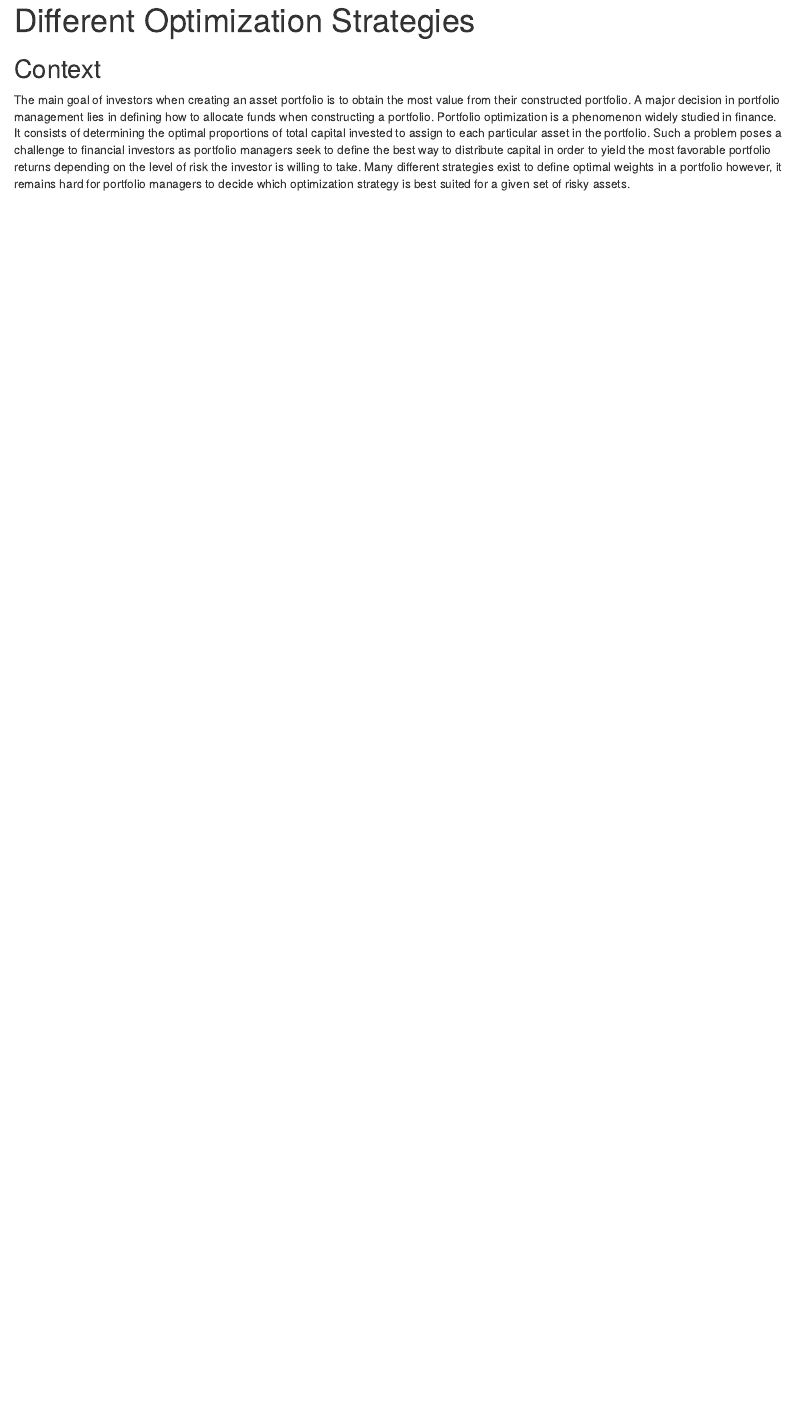
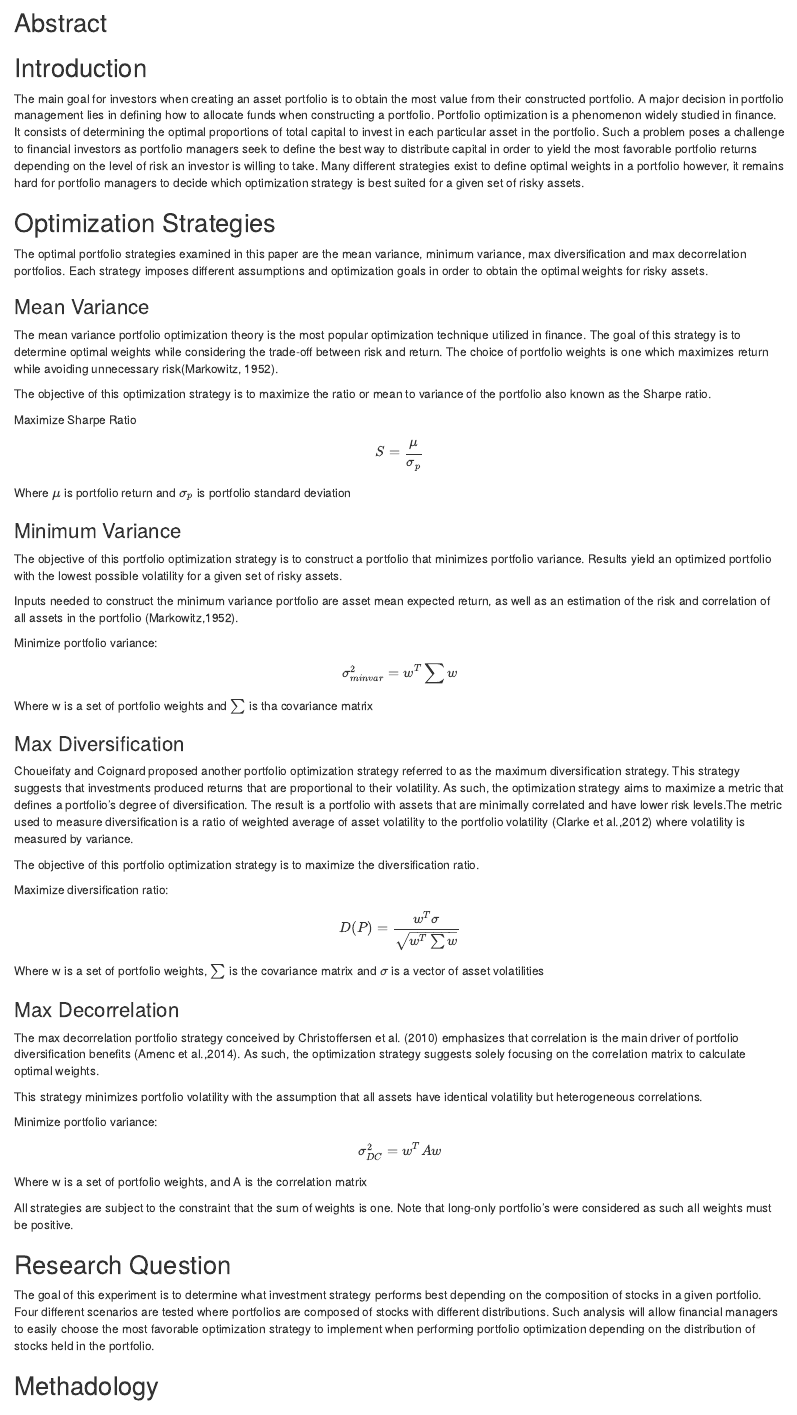
Before and after one commit to madikas/MonteCarlo-Portfolio-R, an R Markdown document (Final_report.Rmd): the page in a window 1100 px wide, from 60 px down before the commit and from 110 px down after it. Rendered offline with R 4.5, knitr and Pandoc, with nearby package versions; some code elsewhere in the file could not run offline.

Commit message:
Report update 1

````diff
--- a/Final_report.Rmd
+++ b/Final_report.Rmd
@@ -12,10 +12,63 @@ simulations = 1000
 tradingdays = 253
 ```
 
-## Context
+## Abstract
 
-The main goal of investors when creating an asset portfolio is to obtain the most value from their constructed portfolio. A major decision in portfolio management lies in defining how to allocate funds when constructing a portfolio. Portfolio optimization is a phenomenon widely studied in finance. It consists of determining the optimal proportions of total capital invested to assign to each particular asset in the portfolio. Such a problem poses a challenge to financial investors as portfolio managers seek to define the best way to distribute capital in order to yield the most favorable portfolio returns depending on the level of risk the investor is willing to take. Many different strategies exist to define optimal weights in a portfolio however, it remains hard for portfolio managers to decide which optimization strategy is best suited for a given set of risky assets.
+## Introduction
 
+The main goal for investors when creating an asset portfolio is to obtain the most value from their constructed portfolio. A major decision in portfolio management lies in defining how to allocate funds when constructing a portfolio. Portfolio optimization is a phenomenon widely studied in finance. It consists of determining the optimal proportions of total capital to invest in each particular asset in the portfolio. Such a problem poses a challenge to financial investors as portfolio managers seek to define the best way to distribute capital in order to yield the most favorable portfolio returns depending on the level of risk an investor is willing to take. Many different strategies exist to define optimal weights in a portfolio however, it remains hard for portfolio managers to decide which optimization strategy is best suited for a given set of risky assets.
+
+## Optimization Strategies
+
+The optimal portfolio strategies examined in this paper are the mean variance, minimum variance, max diversification and max decorrelation portfolios. Each strategy imposes different assumptions and optimization goals in order to obtain the optimal weights for risky assets.
+
+###    Mean Variance
+
+The mean variance portfolio optimization theory is the most popular optimization technique utilized in finance. The goal of this strategy is to determine optimal weights while considering the trade-off between risk and return. The choice of portfolio weights is one which maximizes return while avoiding unnecessary risk(Markowitz, 1952).
+
+The objective of this optimization strategy is to maximize the ratio or mean to variance of the portfolio also known as the Sharpe ratio.
+
+Maximize Sharpe Ratio $$S=\frac{ \mu}{\sigma_{p}}$$
+
+Where $\mu$ is portfolio return and ${\sigma_{p}}$ is portfolio standard deviation
+
+###    Minimum Variance
+
+The objective of this portfolio optimization strategy is to construct a portfolio that minimizes portfolio variance. Results yield an optimized portfolio with the lowest possible volatility for a given set of risky assets.
+
+Inputs needed to construct the minimum variance portfolio are asset mean expected return, as well as an estimation of the risk and correlation of all assets in the portfolio (Markowitz,1952).
+
+Minimize portfolio variance:$$\sigma_{minvar}^2={w^T\sum w}$$
+
+Where w is a set of portfolio weights and $\sum$ is tha covariance matrix
+
+###    Max Diversification
+
+Choueifaty and Coignard proposed another portfolio optimization strategy referred to as the maximum diversification strategy. This strategy suggests that investments produced returns that are proportional to their volatility. As such, the optimization strategy aims to maximize a metric that defines a portfolio’s degree of diversification. The result is a portfolio with assets that are minimally correlated and have lower risk levels.The metric used to measure diversification is a ratio of weighted average of asset volatility to the portfolio volatility (Clarke et al.,2012) where volatility is measured by variance.
+
+The objective of this portfolio optimization strategy is to maximize the diversification ratio.
+
+Maximize diversification ratio: $$D(P)= \frac{ w^T\sigma}{\sqrt{w^T\sum w}}$$
+
+Where w is a set of portfolio weights, $\sum$ is the covariance matrix and $\sigma$ is a vector of asset volatilities
+
+###    Max Decorrelation
+
+The max decorrelation portfolio strategy conceived by Christoffersen et al. (2010) emphasizes that correlation is the main driver of portfolio diversification benefits (Amenc et al.,2014). As such, the optimization strategy suggests solely focusing on the correlation matrix to calculate optimal weights.
+
+This strategy minimizes portfolio volatility with the assumption that all assets have identical volatility but heterogeneous correlations.
+
+Minimize portfolio variance:$$\sigma_{DC}^2 = w^TAw$$
+
+Where w is a set of portfolio weights, and A is the correlation matrix
+
+All strategies are subject to the constraint that the sum of weights is one. Note that long-only portfolio’s were considered as such all weights must be positive.
+
+## Research Question
+
+The goal of this experiment is to determine what investment strategy performs best depending on the composition of stocks in a given portfolio. Four different scenarios are tested where portfolios are composed of stocks with different distributions. Such analysis will allow financial managers to easily choose the most favorable optimization strategy to implement when performing portfolio optimization depending on the distribution of stocks held in the portfolio.
+
+## Methadology
 
 ## Scenario 1: All Normally Distributed Stock Returns
 
````
Also changed, not shown: Final_report.pdf, Final_report.Rmd (12 more changed lines), 1 other file.
